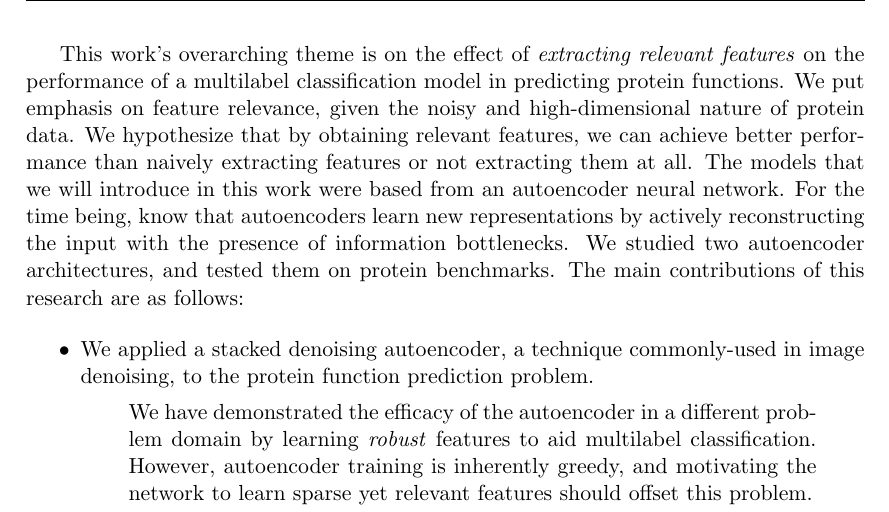
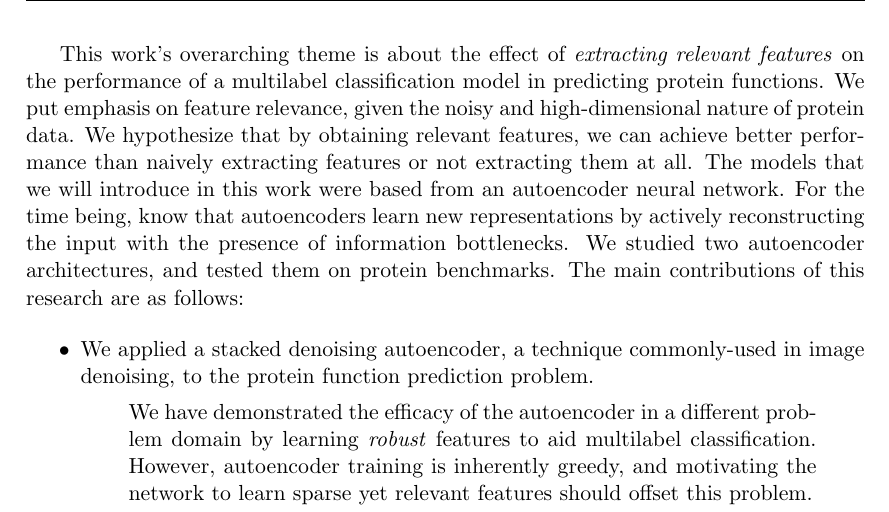
Before and after one commit to omar-florez/thesis-manuscript, a LaTeX thesis (main.tex, which reads chapters/introduction.tex): part of page 10 of 36, cut so that both start at the same text. Compiled offline with pdfLaTeX.

Commit message:
Add minor grammar fix in Introduction

```diff
--- a/chapters/introduction.tex
+++ b/chapters/introduction.tex
@@ -74,7 +74,7 @@ features useful to a predictor is essential in identifying protein functions.
 
 \newpage
 
-\par This work's overarching theme is on the effect of \textit{extracting
+\par This work's overarching theme is about the effect of \textit{extracting
 relevant features} on the performance of a multilabel classification model in
 predicting protein functions. We put emphasis on feature relevance, given the
 noisy and high-dimensional nature of protein data. We hypothesize that by
```
